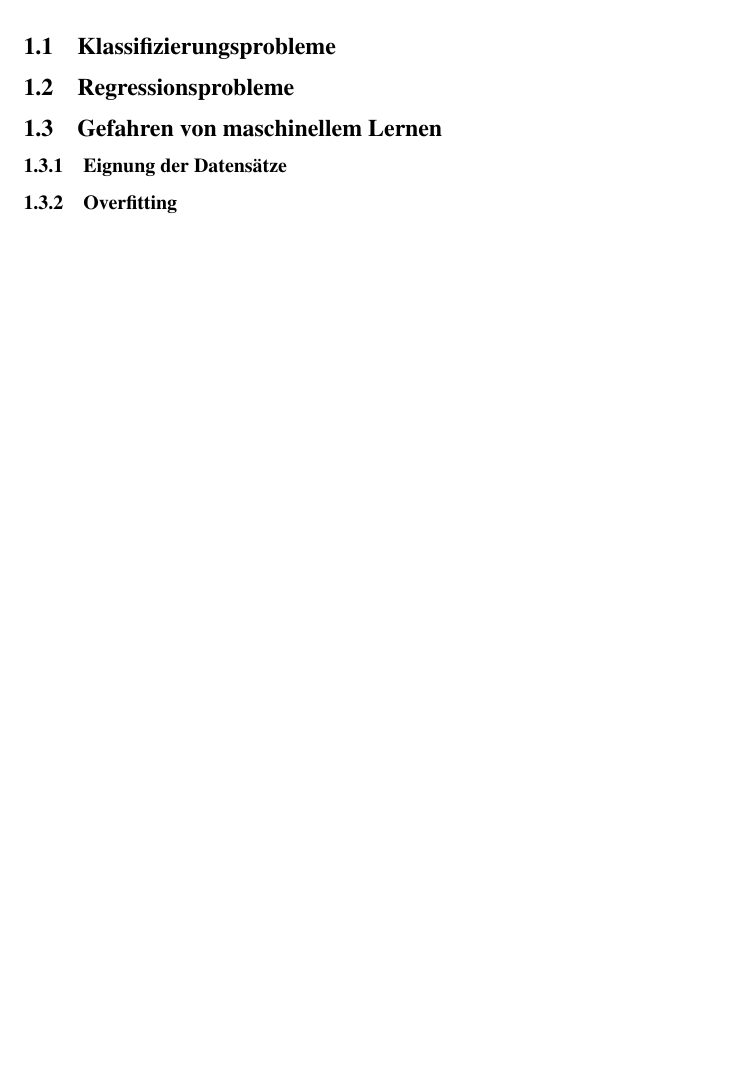
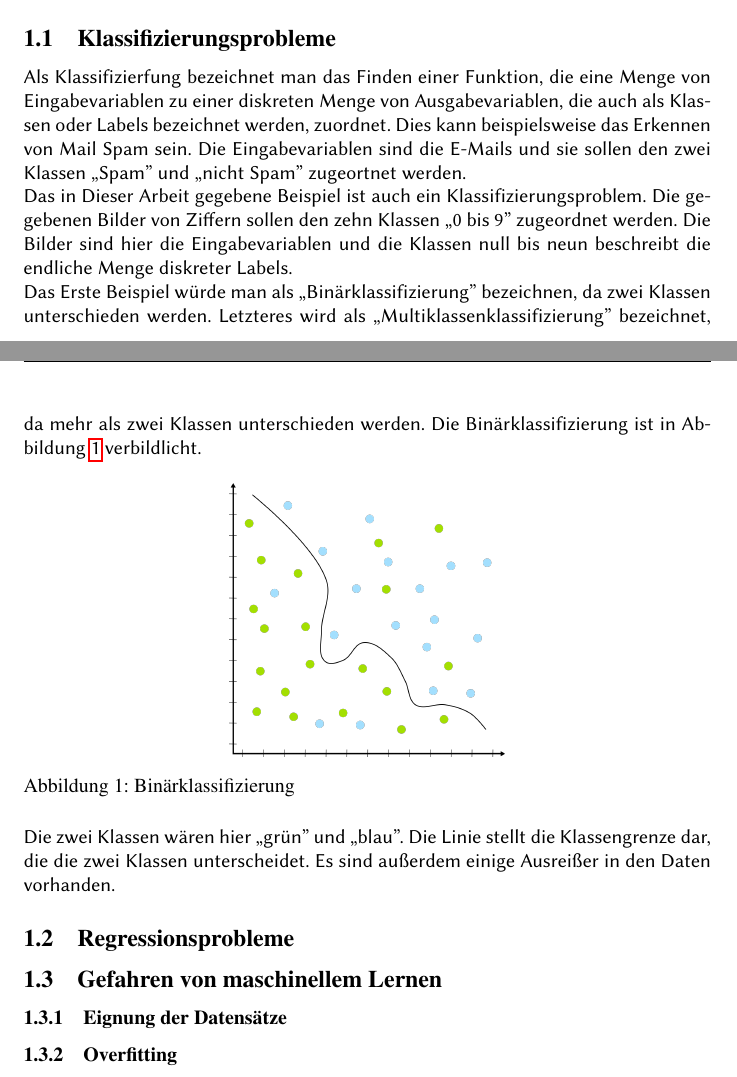
Before and after one commit to CDaut/pytorch-ai, a LaTeX document (doc/Grundlagen_des_maschinellen_lernens.tex): part of page 5 of 21 before the commit and two parts of pages 4 and 5 of 22 after it, the two joined at a grey line, cut so that both start at the same text, the shorter picture padded with empty space. Compiled offline with pdfLaTeX.

Commit message:
Added classification chapter

```diff
--- a/doc/Grundlagen_des_maschinellen_lernens.tex
+++ b/doc/Grundlagen_des_maschinellen_lernens.tex
@@ -48,6 +48,17 @@ Die wohl bekannteste und am häufigsten zitierte Definiton des maschinellen Lern
 Beim maschinellen lernen werden Computer also nicht mit einem bestimmten Algorythmus programmiert um eine Aufgabe zu lösen, sondern lernen eigenständig diese Aufgabe zu bewältigen. Dies geschieht zumeist, indem das Programm aus einer großen, bereits \glqq gelabelten'', Datenmenge mit Hilfe bestimmter Methoden, die im Folgenden weiter erläutert werden sollen, lernt, gewisse Muster abzuleiten um eine ähnliche Datenmenge selber \glqq labeln'' zu können.  Als Label bezeichent man in diesem Fall die gewünschte Ausgabe des Programmes. Dies kann beispielsweise eine Klassifikation sein. Soll das Programm etwa handgeschriebene Ziffern erkennen können, so bezeichnet man das (bearbeitete) Bild der Ziffer als \glqq Input Verctor'' und die Information welche Ziffer der Copmputer hätte erkennen sollen, als \glqq Label ''. Soll jedoch maschinell erlernt werden, ein simuliertes Auto zu fahren, so bestünde der Input Vector aus Sensorinformationen und das Label würde aussagen, in welche Richtung das Lenkrad hätte gedreht werden sollen, wie viel Gas das Programm hätte geben sollen oder andere Steuerungsinformationen. Der Input Vector ist also immer die Eingabe, die der Computer erhält um daraus zu lernen und das Label ist die richtige Antwort, die vom Programm erwartet wurde. Für maschinelles Lernen wird also vor allem eins benötigt: Ein enormer Datensatz, der bereits gelabelt wurde, damit das Programm daraus lernen kann.\newline
 Natürlich werden für maschinelles Lernen trotzdem Algorythmen benötigt. Diese Algorythmen sind jedoch keine problemspezifischen Algorythmen, sondern Algorythmen für maschinelles Lernen. Eine der populärsten Methoden des maschinellen Lernens ist das sogenannte \glqq Neuronale Netz''.
 \subsection{Klassifizierungsprobleme}
+Als Klassifizierfung bezeichnet man das Finden einer Funktion, die eine Menge von Eingabevariablen zu einer diskreten Menge von Ausgabevariablen, die auch als Klassen oder Labels bezeichnet werden, zuordnet. Dies kann beispielsweise das Erkennen von Mail Spam sein. Die Eingabevariablen sind die E-Mails und sie sollen den zwei Klassen \glqq Spam'' und \glqq nicht Spam'' zugeortnet werden.\\
+Das in Dieser Arbeit gegebene Beispiel ist auch ein Klassifizierungsproblem. Die gegebenen Bilder von Ziffern sollen den zehn Klassen \glqq 0 bis 9'' zugeordnet werden. Die Bilder sind hier die Eingabevariablen und die Klassen null bis neun beschreibt die endliche Menge diskreter Labels.\\
+Das Erste Beispiel würde man als \glqq Binärklassifizierung'' bezeichnen, da zwei Klassen unterschieden werden. Letzteres wird als \glqq Multiklassenklassifizierung'' bezeichnet, da mehr als zwei Klassen unterschieden werden. Die Binärklassifizierung ist in Abbildung \ref{Classification} verbildlicht.
+\begin{figure}[h]
+	\centering
+	\includegraphics[width=0.4\linewidth]{../graphics/Classification.png}
+	\caption{Binärklassifizierung}
+	\label{Classification}
+\end{figure}
+\\
+Die zwei Klassen wären hier \glqq grün'' und \glqq blau''. Die Linie stellt die Klassengrenze dar, die die zwei Klassen unterscheidet. Es sind außerdem einige Ausreißer in den Daten vorhanden.
 \subsection{Regressionsprobleme}
 \subsection{Gefahren von maschinellem Lernen}
 \subsubsection{Eignung der Datensätze}
```
Also changed, not shown: doc/Grundlagen_des_maschinellen_lernens.pdf, graphics/.svg (added), graphics/classification.png (added), graphics/classification.svg (added), graphics/overfitting.svg (added), 5 other files.
